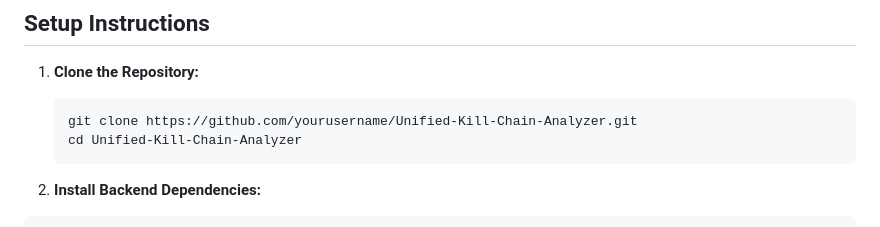
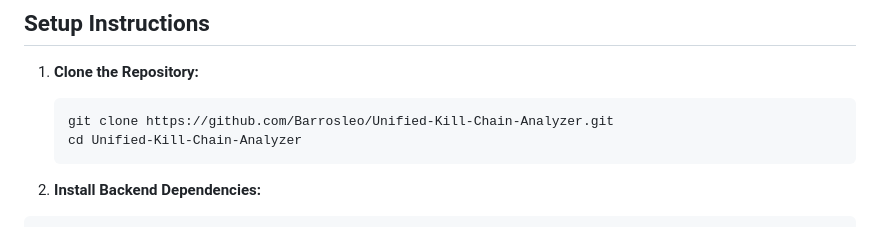
Before and after one commit to Barrosleo/Unified-Kill-Chain-Analyzer, a Markdown page: README.md, the part around the change. GitHub-like rendering.

````diff
--- a/README.md
+++ b/README.md
@@ -53,7 +53,7 @@ Unified-Kill-Chain-Analyzer/
 1. **Clone the Repository:**
 
    ```bash
-   git clone https://github.com/yourusername/Unified-Kill-Chain-Analyzer.git
+   git clone https://github.com/Barrosleo/Unified-Kill-Chain-Analyzer.git
    cd Unified-Kill-Chain-Analyzer
    ```
 
````
